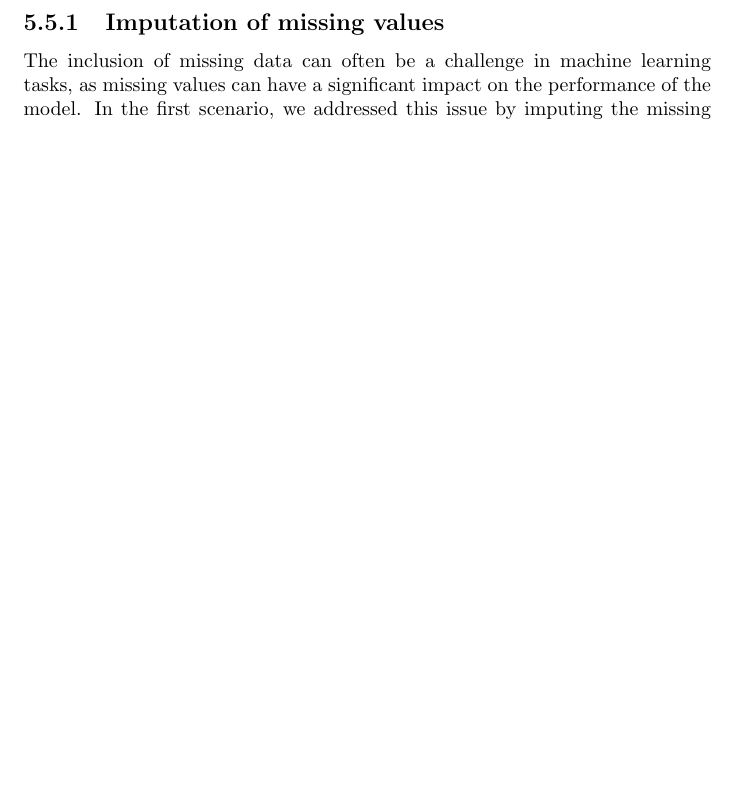
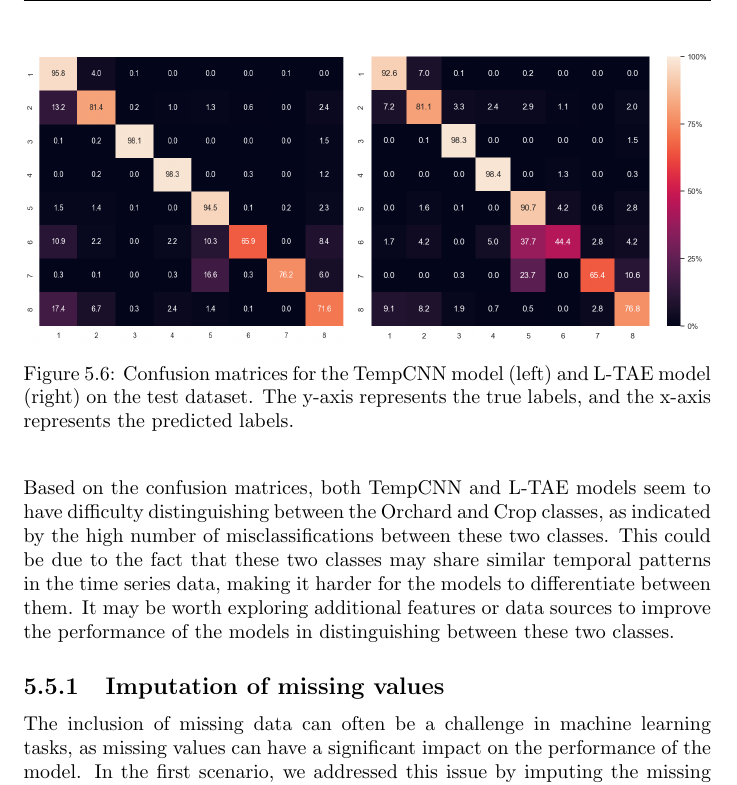
Before and after one commit to dnldsht/master-thesis, a LaTeX thesis (main.tex, which reads contents/experiments.tex): part of page 64 of 71 before the commit and part of page 65 of 71 after it, cut at the place of the change, the shorter picture padded with empty space. Compiled offline with pdfLaTeX.

Commit message:
feat: confusion matrixes

```diff
--- a/contents/experiments.tex
+++ b/contents/experiments.tex
@@ -54,6 +54,17 @@ Specifically, L-TAE achieved an accuracy of 93.58\% and 93.65\% on the imputed a
 while TempCNN achieved an accuracy of 93.74\% and 92.57\%. RF and AJ-RNN both achieved lower accuracies.
 These results suggest that deep learning models such as TempCNN and L-TAE may be more suitable for modeling satellite image time series data.
 
+\begin{figure}[H]
+  \centering
+  \includegraphics[height=5.14cm,width=0.47\textwidth]{cfTempCNN}
+  \includegraphics[width=0.52\textwidth]{cfLTAE}
+  \caption{Confusion matrices for the TempCNN model (left) and L-TAE model (right) on the test dataset. The y-axis represents the true labels, and the x-axis represents the predicted labels.}
+\end{figure}
+
+Based on the confusion matrices, both TempCNN and L-TAE models seem to have difficulty distinguishing between the Orchard and Crop classes, as indicated by the high number of misclassifications between these two classes.
+This could be due to the fact that these two classes may share similar temporal patterns in the time series data, making it harder for the models to differentiate between them.
+It may be worth exploring additional features or data sources to improve the performance of the models in distinguishing between these two classes.
+
 \subsection{Imputation of missing values}
 
 The inclusion of missing data can often be a challenge in machine learning tasks, as missing values can have a significant impact on the performance of the model.
```
Also changed, not shown: images/cfLTAE.png (added), images/cfTempCNN.png (added).
